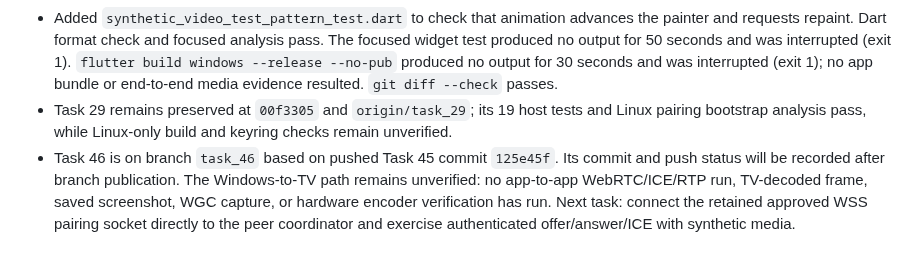
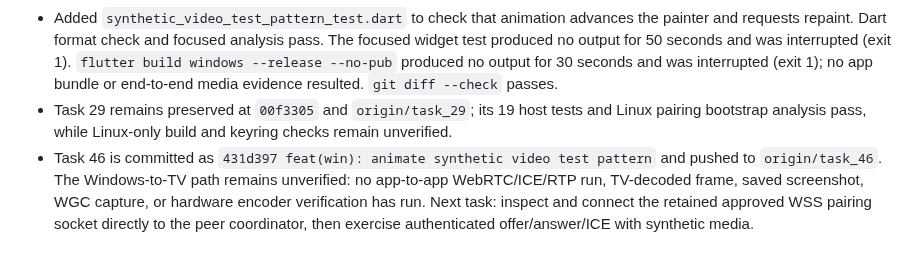
Before and after one commit to AKeybladeMaster/MirrorMesh, a Markdown page: session-context.md, the part around the change. GitHub-like rendering.

Commit message:
docs: record Task 46 branch handoff

```diff
--- a/session-context.md
+++ b/session-context.md
@@ -482,4 +482,4 @@ The session credit percentage is not exposed to this agent, so the 98% threshold
 - Task 46 adds a Flutter-rendered animated color-bar test pattern with a moving vertical marker in `apps/mirrormesh_flutter/lib/synthetic_video_test_pattern.dart`; the Devices page now uses it. A user-selected MirrorMesh desktop window can provide changing pixels to the existing plugin capture and H.264-constrained sender track. This remains plugin desktop capture, not WGC or a direct native video source; no frame bytes cross Dart/FFI.
 - Added `synthetic_video_test_pattern_test.dart` to check that animation advances the painter and requests repaint. Dart format check and focused analysis pass. The focused widget test produced no output for 50 seconds and was interrupted (exit 1). `flutter build windows --release --no-pub` produced no output for 30 seconds and was interrupted (exit 1); no app bundle or end-to-end media evidence resulted. `git diff --check` passes.
 - Task 29 remains preserved at `00f3305` and `origin/task_29`; its 19 host tests and Linux pairing bootstrap analysis pass, while Linux-only build and keyring checks remain unverified.
-- Task 46 is on branch `task_46` based on pushed Task 45 commit `125e45f`. Its commit and push status will be recorded after branch publication. The Windows-to-TV path remains unverified: no app-to-app WebRTC/ICE/RTP run, TV-decoded frame, saved screenshot, WGC capture, or hardware encoder verification has run. Next task: connect the retained approved WSS pairing socket directly to the peer coordinator and exercise authenticated offer/answer/ICE with synthetic media.
+- Task 46 is committed as `431d397 feat(win): animate synthetic video test pattern` and pushed to `origin/task_46`. The Windows-to-TV path remains unverified: no app-to-app WebRTC/ICE/RTP run, TV-decoded frame, saved screenshot, WGC capture, or hardware encoder verification has run. Next task: inspect and connect the retained approved WSS pairing socket directly to the peer coordinator, then exercise authenticated offer/answer/ICE with synthetic media.
```
